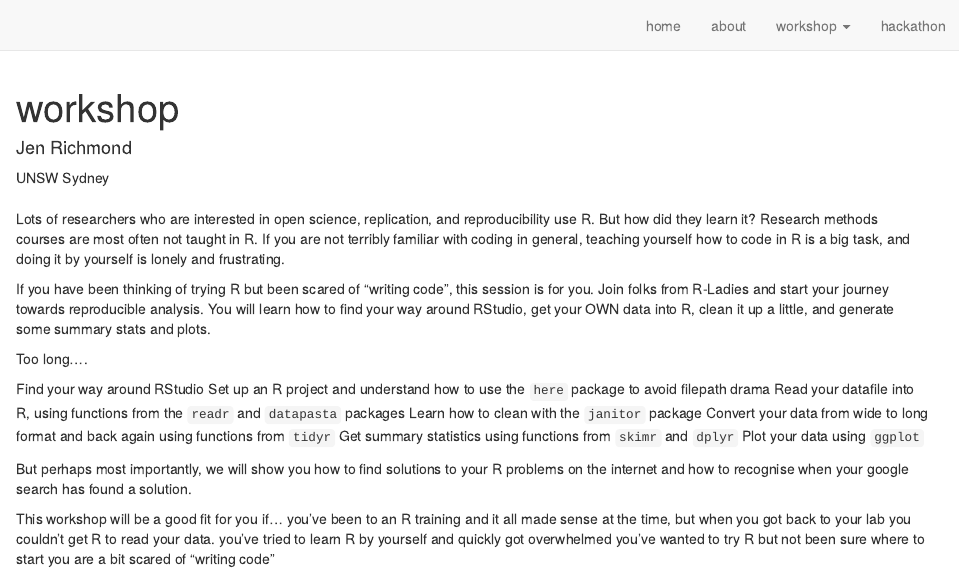
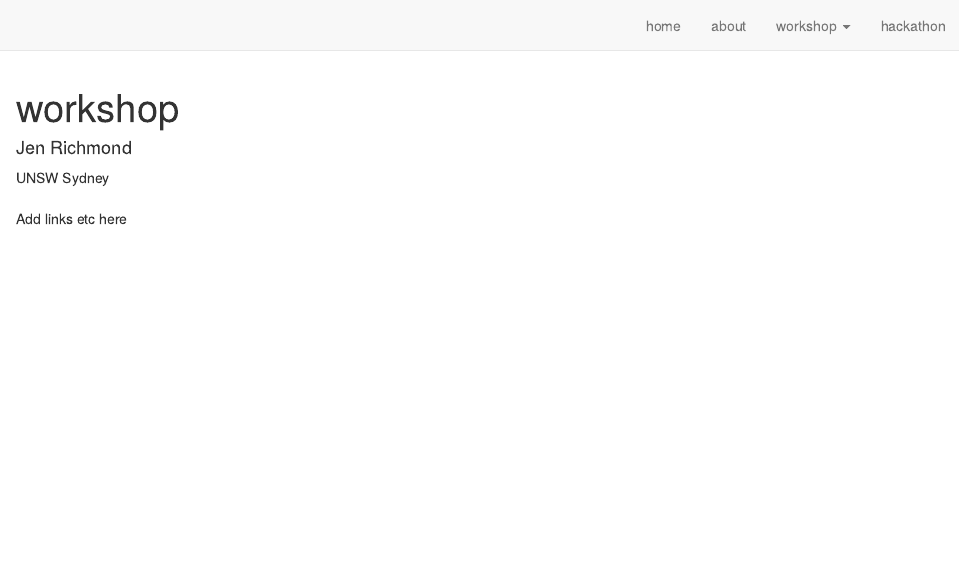
Before and after one commit to softloud/AIMOSworkshop, an R Markdown document (workshop-info.Rmd): the page in a window 1100 px wide, from its top. Rendered offline with R 4.5, knitr and Pandoc, with nearby package versions; drawn as R Markdown's standard HTML page in place of the format the file asks for.

Commit message:
update workshop tabs to inlcude just info and slides

````diff
--- a/_site.yml
+++ b/_site.yml
@@ -13,8 +13,6 @@ navbar:
       menu:
         - text: "info"
           href: workshop-info.html
-        - text: "start here"
-          href: start-here.html
         - text: "slides"
           href: aimos/workshop-slides.html
     - text: "hackathon"
--- a/workshop-info.Rmd
+++ b/workshop-info.Rmd
@@ -13,27 +13,5 @@ output: distill::distill_article
 ```{r setup, include=FALSE}
 knitr::opts_chunk$set(echo = FALSE)
 ```
-Lots of researchers who are interested in open science, replication, and reproducibility use R. But how did they learn it? Research methods courses are most often not taught in R.  If you are not terribly familiar with coding in general, teaching yourself how to code in R is a big task, and doing it by yourself is lonely and frustrating.
 
-If you have been thinking of trying R but been scared of "writing code", this session is for you. Join folks from R-Ladies and start your journey towards reproducible analysis. You will learn how to find your way around RStudio, get your OWN data into R, clean it up a little, and generate some summary stats and plots.
-
-
-
-
-Too long….
-
-Find your way around RStudio
-Set up an R project and understand how to use the `here` package to avoid filepath drama
-Read your datafile into R, using functions from the `readr` and `datapasta` packages
-Learn how to clean with the `janitor` package
-Convert your data from wide to long format and back again using functions from `tidyr`
-Get summary statistics using functions from `skimr` and `dplyr`
-Plot your data using `ggplot`
-
-But perhaps most importantly, we will show you how to find solutions to your R problems on the internet and how to recognise when your google search has found a solution.
-
-This workshop will be a good fit for you if…
-you’ve been to an R training and it all made sense at the time, but when you got back to your lab you couldn’t get R to read your data.
-you’ve tried to learn R by yourself and quickly got overwhelmed
-you’ve wanted to try R but not been sure where to start
-you are a bit scared of “writing code”
+Add links etc here
````
Also changed, not shown: index.Rmd (+2 -2 lines), 5 other files.
